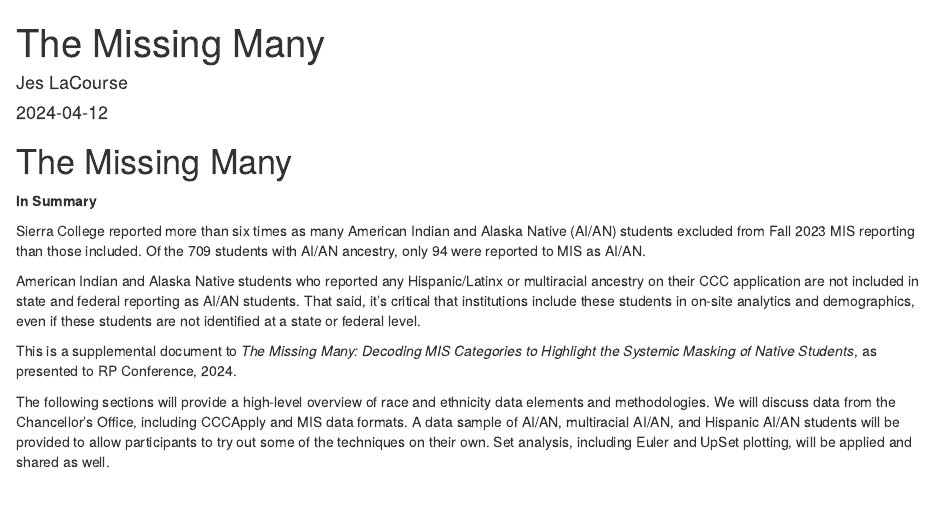
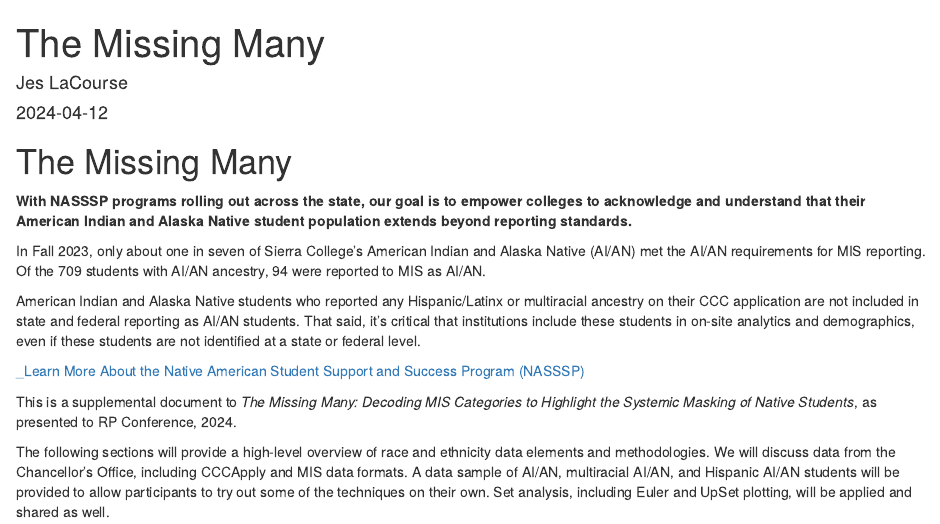
Before and after one commit to jeslacourse/MissingMany, an R Markdown document (index.Rmd): the page in a window 1100 px wide, from its top. Rendered offline with R 4.5, knitr and Pandoc, with nearby package versions.

Commit message:
data structures and definitions

```diff
--- a/index.Rmd
+++ b/index.Rmd
@@ -18,17 +18,17 @@ options(scipen = 3)
 
 
 :::: {.recap}
-::: {.center}
+**With NASSSP programs rolling out across the state, our goal is to empower colleges to acknowledge and understand that their American Indian and Alaska Native student population extends beyond reporting standards.**
 
-**In Summary**
-:::
 
-Sierra College reported more than six times as many American Indian and Alaska Native (AI/AN) students excluded from Fall 2023 MIS reporting than those included. Of the 709 students with AI/AN ancestry, only 94 were reported to MIS as AI/AN.
+In Fall 2023, only about one in seven of Sierra College's American Indian and Alaska Native (AI/AN) met the AI/AN requirements for MIS reporting. Of the 709 students with AI/AN ancestry, 94 were reported to MIS as AI/AN.
 
 American Indian and Alaska Native students who reported any Hispanic/Latinx or multiracial ancestry on their CCC application are not included in state and federal reporting as AI/AN students. That said, it’s critical that institutions include these students in on-site analytics and demographics, even if these students are not identified at a state or federal level.
 
 ::::
 
+[_Learn More About the Native American Student Support and Success Program (NASSSP)](https://www.cccco.edu/-/media/CCCCO-Website/docs/memo/ess-23-12-system-wide-memo-nasssp-a11y.pdf)
+
 This is a supplemental document to *The Missing Many: Decoding MIS Categories to Highlight the Systemic Masking of Native Students*, as presented to RP Conference, 2024.
 
 The following sections will provide a high-level overview of race and ethnicity data elements and methodologies. We will discuss data from the Chancellor's Office, including CCCApply and MIS data formats. A data sample of AI/AN, multiracial AI/AN, and Hispanic AI/AN students will be provided to allow participants to try out some of the techniques on their own. Set analysis, including Euler and UpSet plotting, will be applied and shared as well.
```
Also changed, not shown: docs/search.json, 7 other files.
